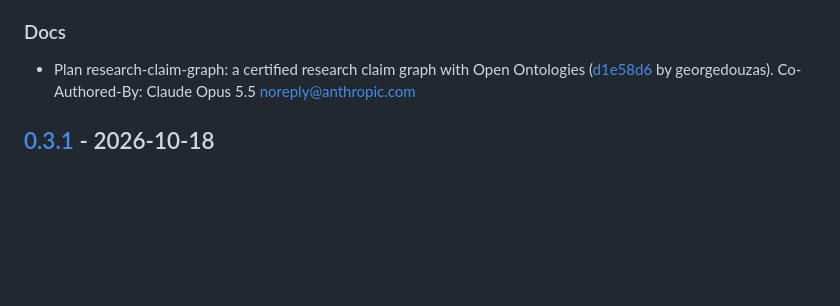
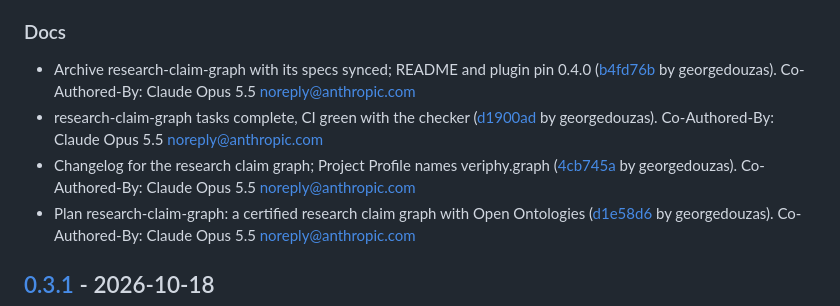
Before and after one commit to georgedouzas/veriphy, a Markdown page: CHANGELOG.md, the part around the change. GitHub-like rendering; blank space fills up the shorter version.

Commit message:
chore: Release 0.4.0

```diff
--- a/CHANGELOG.md
+++ b/CHANGELOG.md
@@ -17,6 +17,9 @@ and this project adheres to [Semantic Versioning](http://semver.org/spec/v2.0.0.
 
 ### Docs
 
+- Archive research-claim-graph with its specs synced; README and plugin pin 0.4.0 ([b4fd76b](https://github.com/georgedouzas/veriphy/commit/b4fd76bccbc6de0a7656cf1a4ce5c08bf1bbc177) by georgedouzas). Co-Authored-By: Claude Opus 5.5 <noreply@anthropic.com>
+- research-claim-graph tasks complete, CI green with the checker ([d1900ad](https://github.com/georgedouzas/veriphy/commit/d1900ad39b772b67ce2f1a40a8c74eb905d53ca8) by georgedouzas). Co-Authored-By: Claude Opus 5.5 <noreply@anthropic.com>
+- Changelog for the research claim graph; Project Profile names veriphy.graph ([4cb745a](https://github.com/georgedouzas/veriphy/commit/4cb745a49342e4cb9824e51bed08ea294f260795) by georgedouzas). Co-Authored-By: Claude Opus 5.5 <noreply@anthropic.com>
 - Plan research-claim-graph: a certified research claim graph with Open Ontologies ([d1e58d6](https://github.com/georgedouzas/veriphy/commit/d1e58d6db0329122e785a5ddb07f84290222edbb) by georgedouzas). Co-Authored-By: Claude Opus 5.5 <noreply@anthropic.com>
 
 ## [0.3.1](https://github.com/georgedouzas/veriphy/releases/tag/0.3.1) - 2026-10-18
```
